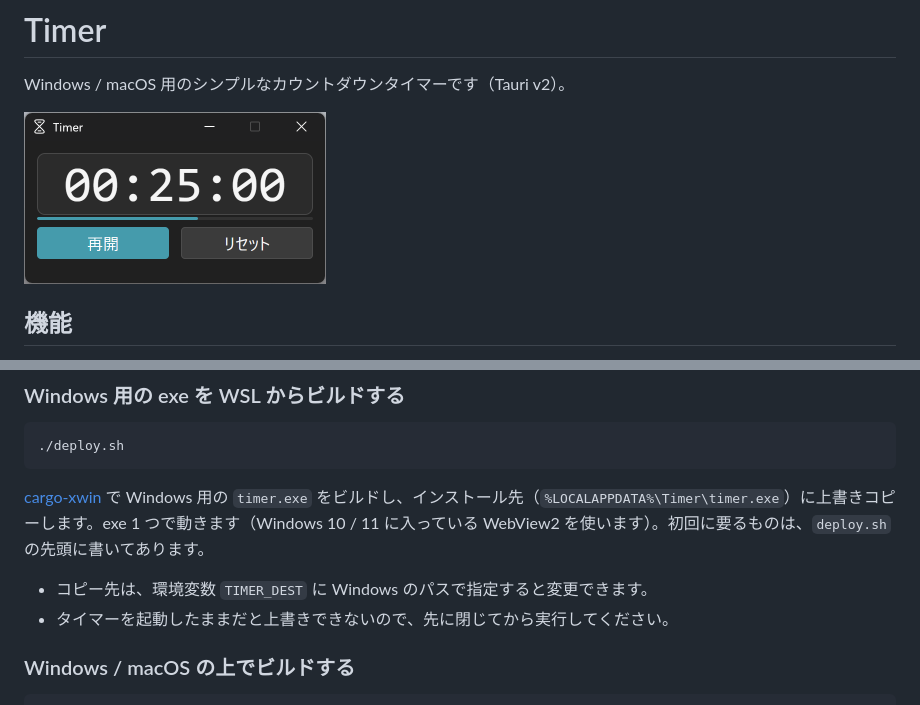
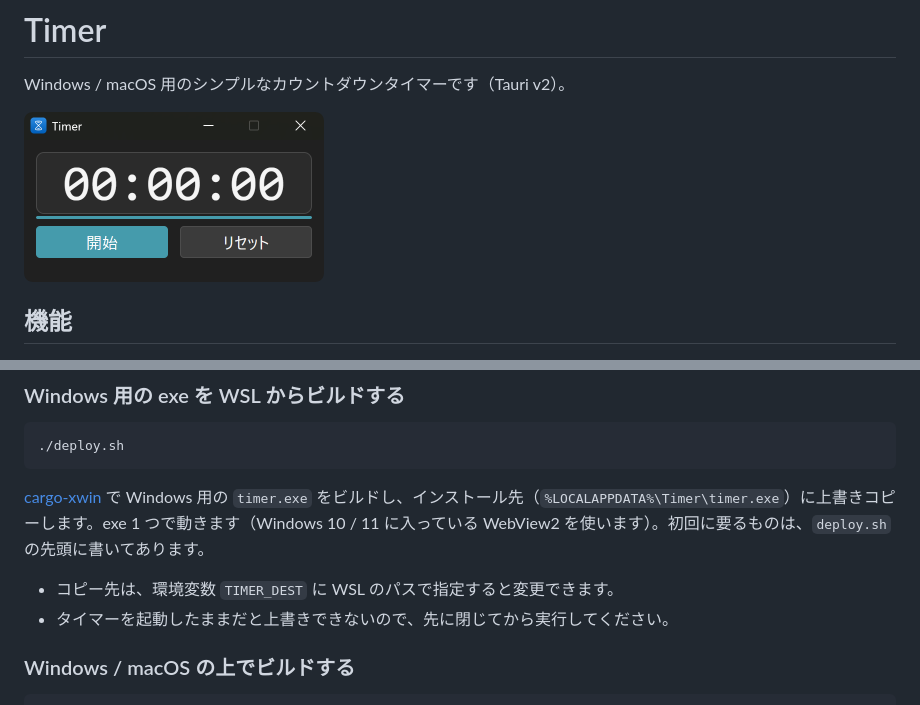
Before and after one commit to rot1024/timer, a Markdown page: README.md, 2 parts joined by grey strips. GitHub-like rendering; pictures changed too: docs/screenshot.png.

Commit message:
Copy deploy output with cp and crop the README screenshot
powershell.exe started from a packaged app writes AppData to that app's
private storage, so the exe never reached the real install folder. The
screenshot's frame bounds also included 2px of the desktop on each side.

Co-Authored-By: Claude Opus 5.5 <noreply@anthropic.com>

```diff
--- a/README.md
+++ b/README.md
@@ -2,7 +2,7 @@
 
 Windows / macOS 用のシンプルなカウントダウンタイマーです（Tauri v2）。
 
-<img src="docs/screenshot.png" alt="Timer のウィンドウ。残り 00:25:00 で一時停止していて、進み具合のバーと「再開」「リセット」のボタンがある" width="302" height="172" />
+<img src="docs/screenshot.png" alt="Timer のウィンドウ。残り 00:00:00 で、開始とリセットのボタンが並んでいる" width="300" height="170" />
 
 ## 機能
 
@@ -54,7 +54,7 @@ cargo test -p timer-core
 
 [cargo-xwin](https://github.com/rust-cross/cargo-xwin) で Windows 用の `timer.exe` をビルドし、インストール先（`%LOCALAPPDATA%\Timer\timer.exe`）に上書きコピーします。exe 1 つで動きます（Windows 10 / 11 に入っている WebView2 を使います）。初回に要るものは、`deploy.sh` の先頭に書いてあります。
 
-- コピー先は、環境変数 `TIMER_DEST` に Windows のパスで指定すると変更できます。
+- コピー先は、環境変数 `TIMER_DEST` に WSL のパスで指定すると変更できます。
 - タイマーを起動したままだと上書きできないので、先に閉じてから実行してください。
 
 ### Windows / macOS の上でビルドする
```
Also changed, not shown: 1 other file.
